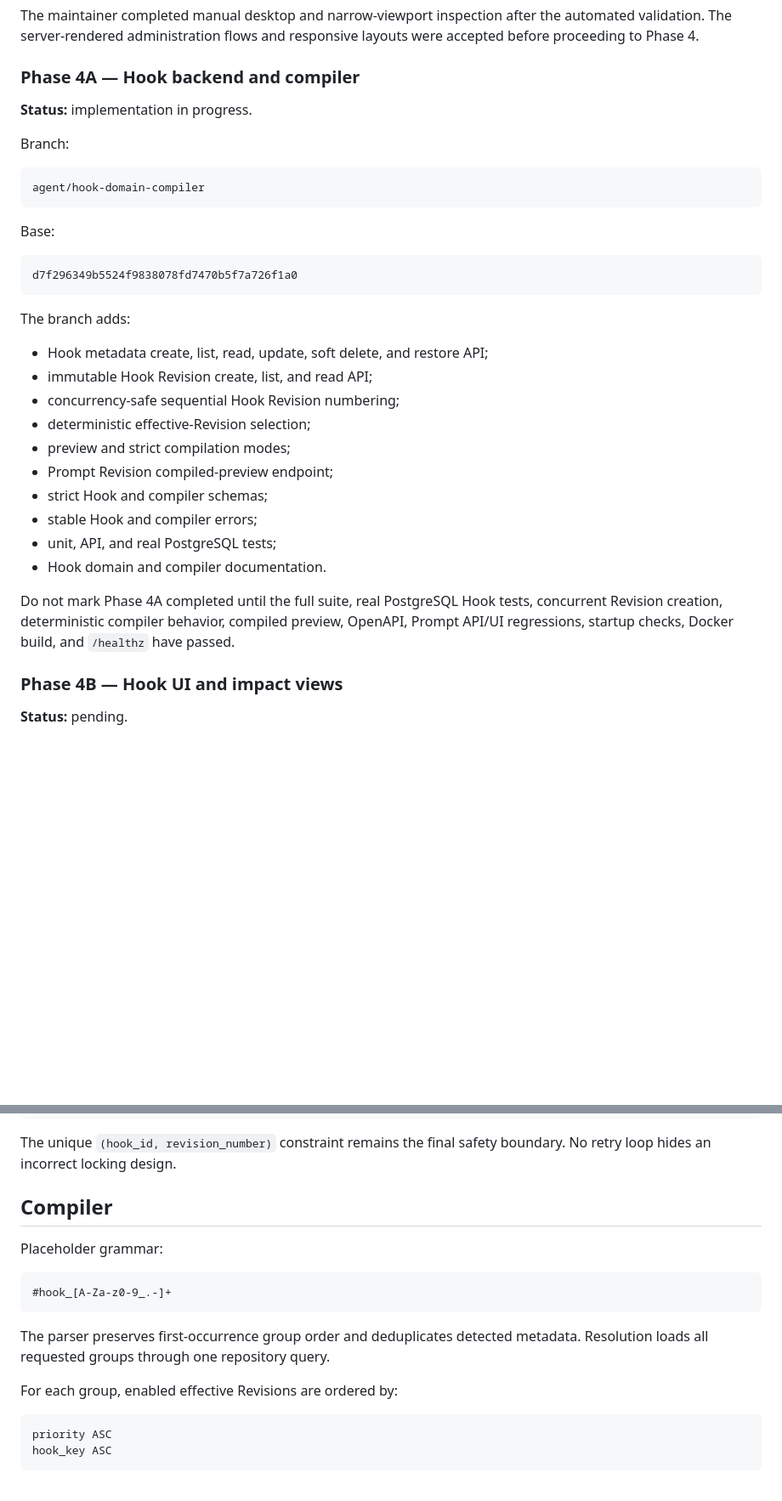
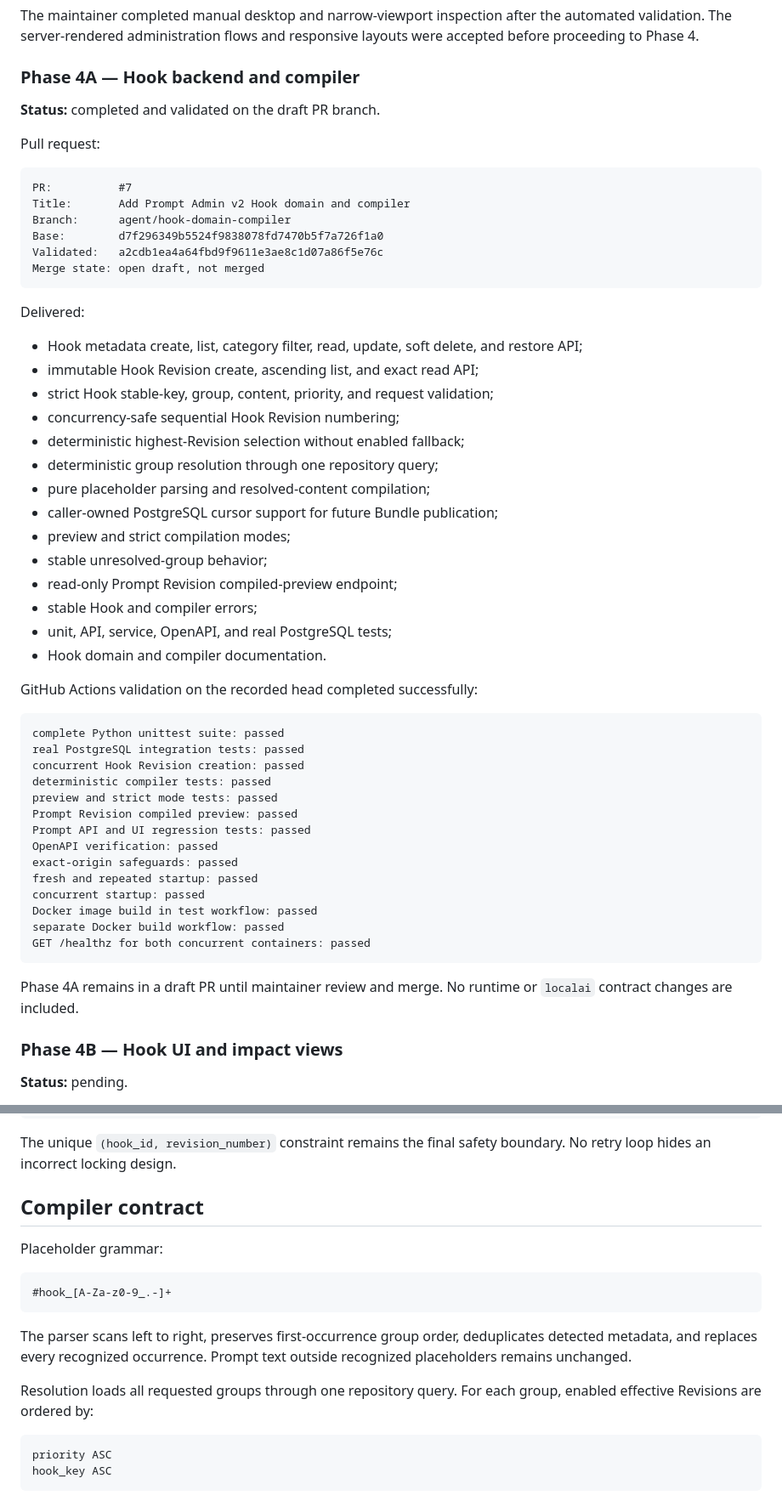
Before and after one commit to UsingSession/prompt-admin, a Markdown page: docs/prompt-admin-v2-plan.md, 2 parts joined by grey strips. Shown at 85% size. Drawn GitHub-style; blank space fills up the shorter version.

Commit message:
Record validated Phase 4A implementation

````diff
--- a/docs/prompt-admin-v2-plan.md
+++ b/docs/prompt-admin-v2-plan.md
@@ -63,37 +64,58 @@ responsive layouts were accepted before proceeding to Phase 4.
 
 ### Phase 4A — Hook backend and compiler
 
-**Status:** implementation in progress.
+**Status:** completed and validated on the draft PR branch.
 
-Branch:
+Pull request:
 
 ```text
-agent/hook-domain-compiler
+PR:          #7
+Title:       Add Prompt Admin v2 Hook domain and compiler
+Branch:      agent/hook-domain-compiler
+Base:        d7f296349b5524f9838078fd7470b5f7a726f1a0
+Validated:   a2cdb1ea4a64fbd9f9611e3ae8c1d07a86f5e76c
+Merge state: open draft, not merged
 ```
 
-Base:
+Delivered:
+
+- Hook metadata create, list, category filter, read, update, soft delete, and
+  restore API;
+- immutable Hook Revision create, ascending list, and exact read API;
+- strict Hook stable-key, group, content, priority, and request validation;
+- concurrency-safe sequential Hook Revision numbering;
+- deterministic highest-Revision selection without enabled fallback;
+- deterministic group resolution through one repository query;
+- pure placeholder parsing and resolved-content compilation;
+- caller-owned PostgreSQL cursor support for future Bundle publication;
+- preview and strict compilation modes;
+- stable unresolved-group behavior;
+- read-only Prompt Revision compiled-preview endpoint;
+- stable Hook and compiler errors;
+- unit, API, service, OpenAPI, and real PostgreSQL tests;
+- Hook domain and compiler documentation.
+
+GitHub Actions validation on the recorded head completed successfully:
 
 ```text
-d7f296349b5524f9838078fd7470b5f7a726f1a0
+complete Python unittest suite: passed
+real PostgreSQL integration tests: passed
+concurrent Hook Revision creation: passed
+deterministic compiler tests: passed
+preview and strict mode tests: passed
+Prompt Revision compiled preview: passed
+Prompt API and UI regression tests: passed
+OpenAPI verification: passed
+exact-origin safeguards: passed
+fresh and repeated startup: passed
+concurrent startup: passed
+Docker image build in test workflow: passed
+separate Docker build workflow: passed
+GET /healthz for both concurrent containers: passed
 ```
 
-The branch adds:
-
-- Hook metadata create, list, read, update, soft delete, and restore API;
-- immutable Hook Revision create, list, and read API;
-- concurrency-safe sequential Hook Revision numbering;
-- deterministic effective-Revision selection;
-- preview and strict compilation modes;
-- Prompt Revision compiled-preview endpoint;
-- strict Hook and compiler schemas;
-- stable Hook and compiler errors;
-- unit, API, and real PostgreSQL tests;
-- Hook domain and compiler documentation.
-
-Do not mark Phase 4A completed until the full suite, real PostgreSQL Hook tests,
-concurrent Revision creation, deterministic compiler behavior, compiled preview,
-OpenAPI, Prompt API/UI regressions, startup checks, Docker build, and
-`/healthz` have passed.
+Phase 4A remains in a draft PR until maintainer review and merge. No runtime or
+`localai` contract changes are included.
 
 ### Phase 4B — Hook UI and impact views
 
@@ -306,7 +390,7 @@ SELECT Hook row FOR UPDATE
 The unique `(hook_id, revision_number)` constraint remains the final safety
 boundary. No retry loop hides an incorrect locking design.
 
-## Compiler
+## Compiler contract
 
 Placeholder grammar:
 
@@ -314,10 +398,12 @@ Placeholder grammar:
 #hook_[A-Za-z0-9_.-]+
 ```
 
-The parser preserves first-occurrence group order and deduplicates detected
-metadata. Resolution loads all requested groups through one repository query.
+The parser scans left to right, preserves first-occurrence group order,
+deduplicates detected metadata, and replaces every recognized occurrence.
+Prompt text outside recognized placeholders remains unchanged.
 
-For each group, enabled effective Revisions are ordered by:
+Resolution loads all requested groups through one repository query. For each
+group, enabled effective Revisions are ordered by:
 
 ```text
 priority ASC
````
Also changed, not shown: other parts of docs/prompt-admin-v2-plan.md (+124 -44 lines).
